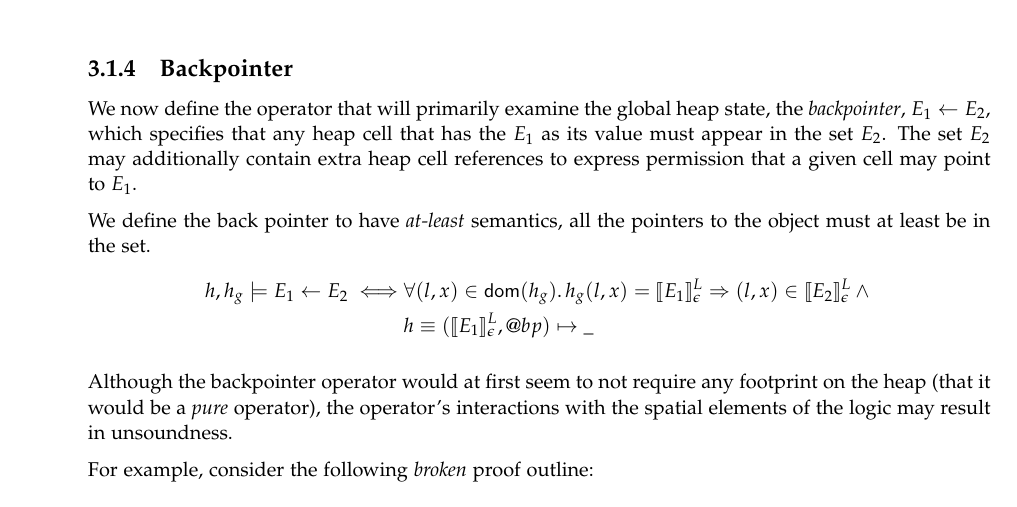
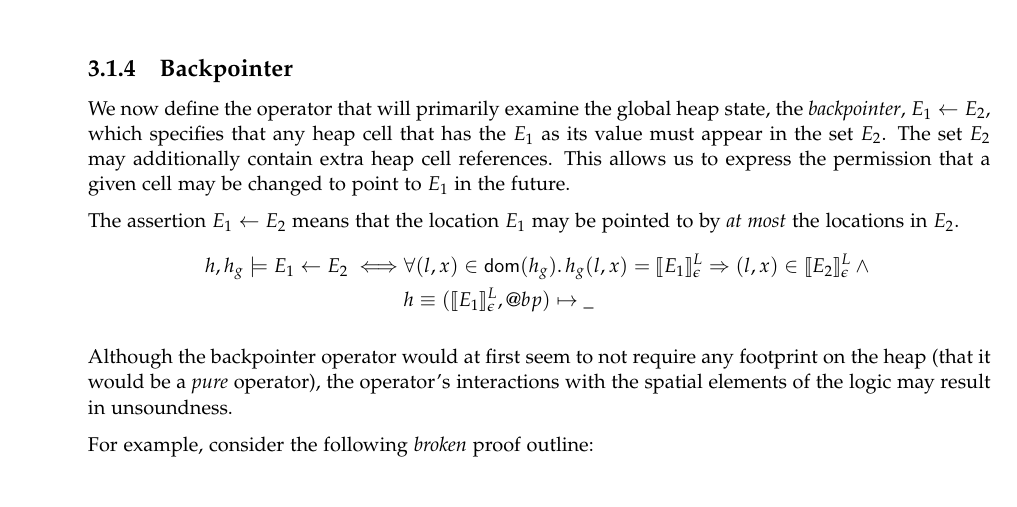
Before and after one commit to IgnoredAmbience/ses, a LaTeX thesis (final.tex): part of page 18 of 37, cut so that both start at the same text. Compiled offline with pdfLaTeX.

Commit message:
sec:backpointers at /most/ semantics dammit! ;)

```diff
--- a/final.tex
+++ b/final.tex
@@ -999,13 +999,13 @@ holds}
 \subsection{Backpointer}
 \label{sec:backpointers}
 We now define the operator that will primarily examine the global heap state,
-the \emph{backpointer}, $E_1 \bp E_2$, which
-specifies that any heap cell that has the $E_1$ as its value must appear in the
-set $E_2$. The set $E_2$ may additionally contain extra heap cell references to
-express permission that a given cell may point to $E_1$.
-
-We define the back pointer to have \emph{at-least} semantics, all the pointers
-to the object must at least be in the set.
+the \emph{backpointer}, $E_1 \bp E_2$, which specifies that any heap cell that
+has the $E_1$ as its value must appear in the set $E_2$. The set $E_2$ may
+additionally contain extra heap cell references. This allows us to express the
+permission that a given cell may be changed to point to $E_1$ in the future.
+
+The assertion $E_1 \bp E_2$ means that the location $E_1$ may be pointed to by
+\emph{at most} the locations in $E_2$.
 \begin{align*}
   h, h_g \satisfies E_1 \bp E_2 \iff &
     \forall (l,x) \in \dom(h_g) \st h_g(l,x) = \evalle{E_1}
```
